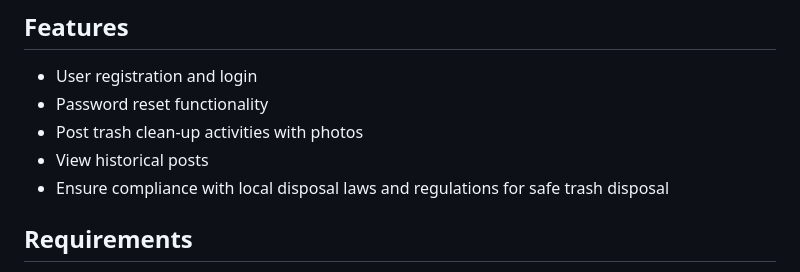
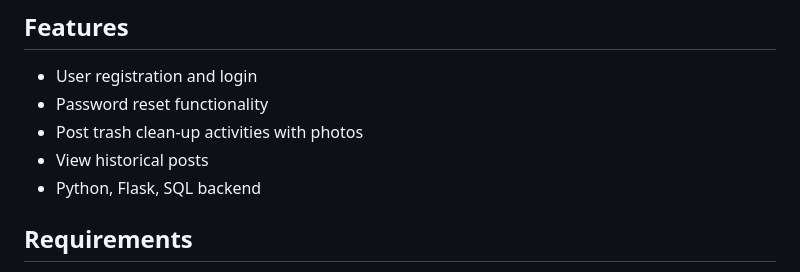
Before and after one commit to wnadim92/Trash-Blog-Cleanup-Website-Built-on-Python-Flask, a Markdown page: README.md, the part around the change. GitHub-like rendering.

```diff
--- a/README.md
+++ b/README.md
@@ -16,7 +16,7 @@ We are not responsible for any actions taken by users. Users must follow all law
 - Password reset functionality
 - Post trash clean-up activities with photos
 - View historical posts
-- Ensure compliance with local disposal laws and regulations for safe trash disposal
+- Python, Flask, SQL backend
 
 ## Requirements
 
```
